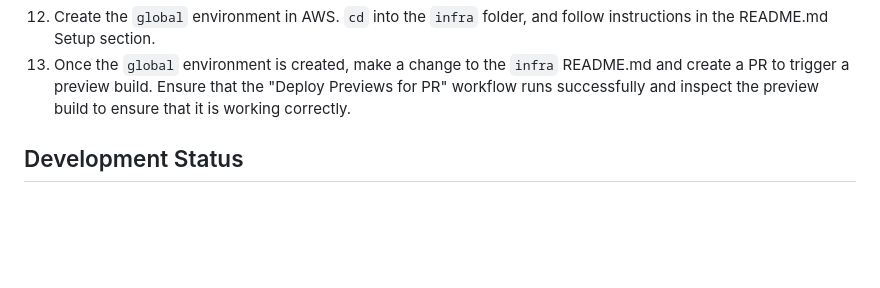
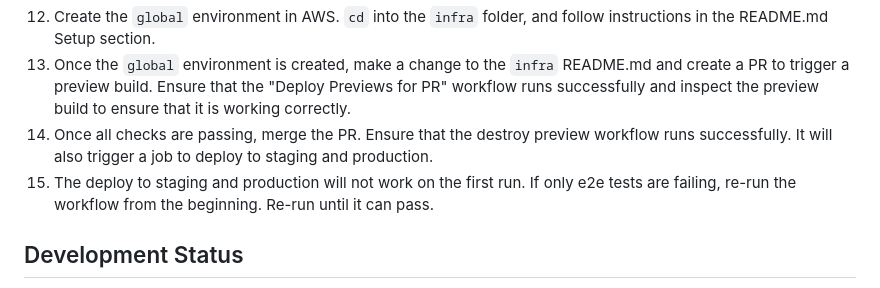
Before and after one commit to nickderobertis/copier-full-stack-app-fastapi-nextjs-terraform-aws, a Markdown page: README.md, the part around the change. Drawn GitHub-style; blank space fills up the shorter version.

Commit message:
docs: Explain bringing up staging and prod first time

```diff
--- a/README.md
+++ b/README.md
@@ -64,6 +64,10 @@ steps to get everything deployed correctly:
 13. Once the `global` environment is created, make a change to
     the `infra` README.md and create a PR to trigger a preview build. Ensure that the "Deploy Previews for PR" workflow
     runs successfully and inspect the preview build to ensure that it is working correctly.
+14. Once all checks are passing, merge the PR. Ensure that the destroy preview workflow runs successfully. It will also trigger a
+    job to deploy to staging and production.
+15. The deploy to staging and production will not work on the first run. If only e2e tests are failing, re-run the workflow from the
+    beginning. Re-run until it can pass.
 
 ## Development Status
 
```
